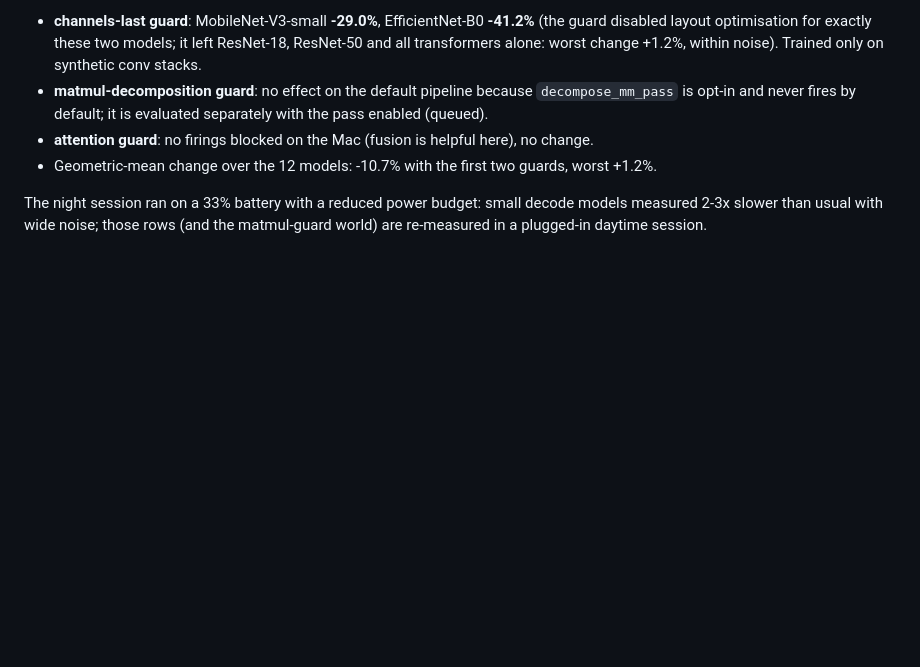
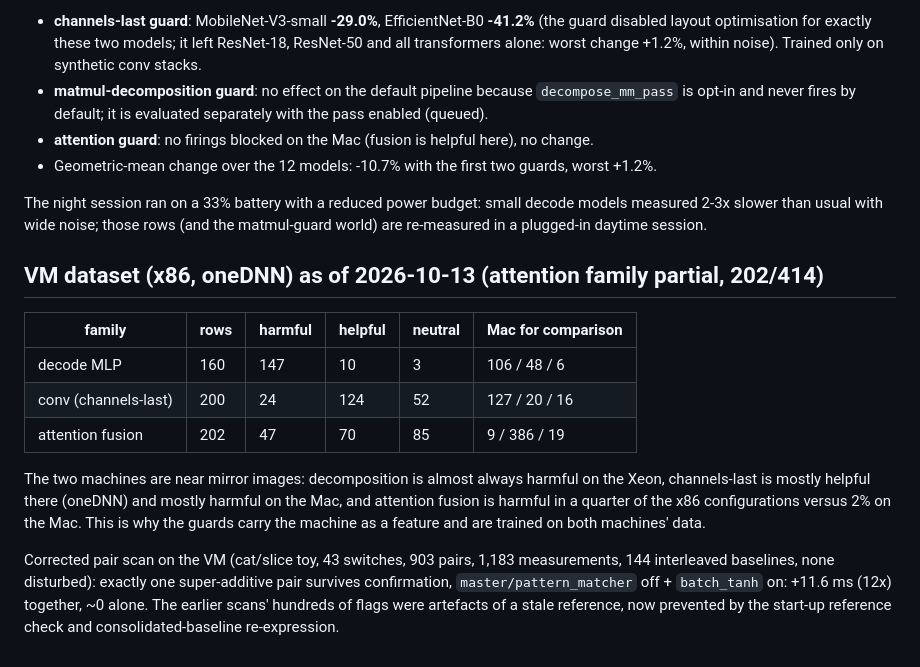
Before and after one commit to ChideraIbe123/Inductor-Rewrite-Blame, a Markdown page: docs/results_notes.md, the part around the change. Drawn GitHub-style; blank space fills up the shorter version.

Commit message:
docs: VM dataset distributions and the corrected pair-scan result

```diff
--- a/docs/results_notes.md
+++ b/docs/results_notes.md
@@ -177,3 +177,22 @@ by the two-run rule against each model's noise threshold (results/guards_eval_e2
 The night session ran on a 33% battery with a reduced power budget: small decode models measured
 2-3x slower than usual with wide noise; those rows (and the matmul-guard world) are re-measured
 in a plugged-in daytime session.
+
+## VM dataset (x86, oneDNN) as of 2026-10-13 (attention family partial, 202/414)
+
+| family | rows | harmful | helpful | neutral | Mac for comparison |
+|---|---|---|---|---|---|
+| decode MLP | 160 | 147 | 10 | 3 | 106 / 48 / 6 |
+| conv (channels-last) | 200 | 24 | 124 | 52 | 127 / 20 / 16 |
+| attention fusion | 202 | 47 | 70 | 85 | 9 / 386 / 19 |
+
+The two machines are near mirror images: decomposition is almost always harmful on the Xeon,
+channels-last is mostly helpful there (oneDNN) and mostly harmful on the Mac, and attention fusion
+is harmful in a quarter of the x86 configurations versus 2% on the Mac. This is why the guards
+carry the machine as a feature and are trained on both machines' data.
+
+Corrected pair scan on the VM (cat/slice toy, 43 switches, 903 pairs, 1,183 measurements, 144
+interleaved baselines, none disturbed): exactly one super-additive pair survives confirmation,
+`master/pattern_matcher` off + `batch_tanh` on: +11.6 ms (12x) together, ~0 alone. The earlier
+scans' hundreds of flags were artefacts of a stale reference, now prevented by the start-up
+reference check and consolidated-baseline re-expression.
```
